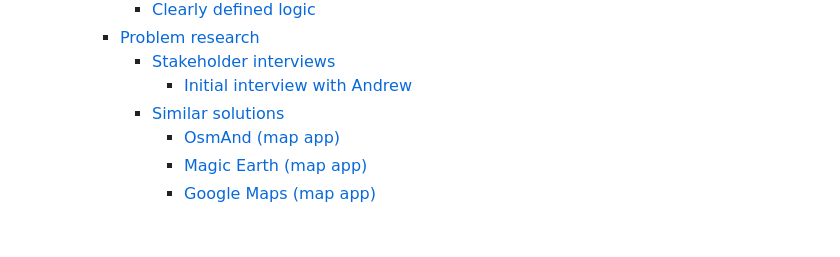
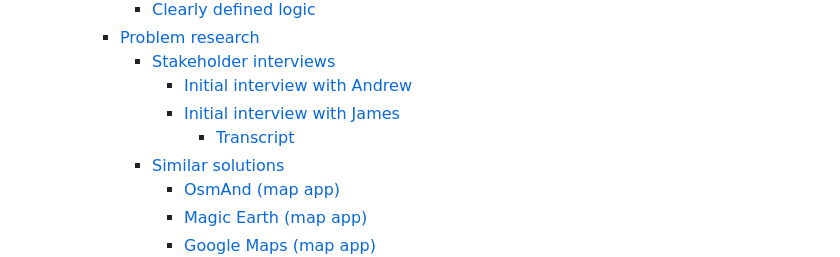
Before and after one commit to RandomSearch18/a-level-project, a Markdown page: docs/readme.md, the part around the change printed below. Drawn GitHub-style; blank space fills up the shorter version.

Commit message:
Initial interview with James: Add transcript

```diff
--- a/docs/readme.md
+++ b/docs/readme.md
@@ -19,6 +19,8 @@ A-level Computer Science programming project
     - [Problem research](#problem-research)
       - [Stakeholder interviews](#stakeholder-interviews)
         - [Initial interview with Andrew](#initial-interview-with-andrew)
+        - [Initial interview with James](#initial-interview-with-james)
+          - [Transcript](#transcript)
       - [Similar solutions](#similar-solutions)
         - [OsmAnd (map app)](#osmand-map-app)
         - [Magic Earth (map app)](#magic-earth-map-app)
```
Also changed, not shown: other parts of docs/readme.md (+72 -0 lines).
